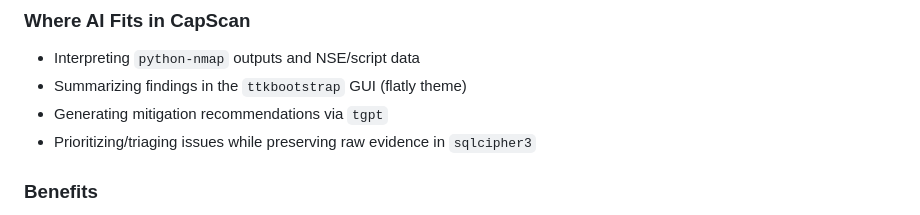
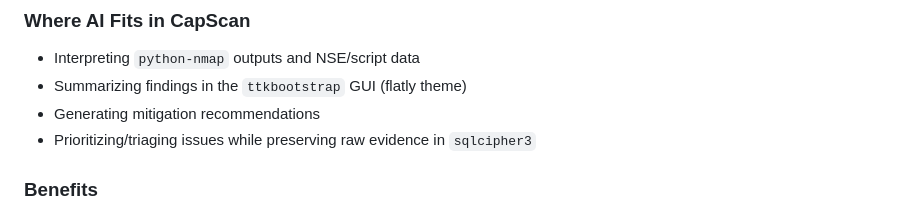
Before and after one commit to dvbondoy/capscan, a Markdown page: AI_JUSTIFICATION.md, the part around the change. Drawn GitHub-style.

```diff
--- a/AI_JUSTIFICATION.md
+++ b/AI_JUSTIFICATION.md
@@ -6,7 +6,7 @@ CapScan augments `nmap`-based network scanning with AI to accelerate analysis, r
 ### Where AI Fits in CapScan
 - Interpreting `python-nmap` outputs and NSE/script data
 - Summarizing findings in the `ttkbootstrap` GUI (flatly theme)
-- Generating mitigation recommendations via `tgpt`
+- Generating mitigation recommendations
 - Prioritizing/triaging issues while preserving raw evidence in `sqlcipher3`
 
 ### Benefits
```
Also changed, not shown: INSTALLATION_WSL_WINDOWS.md (added, +310 -0 lines).
